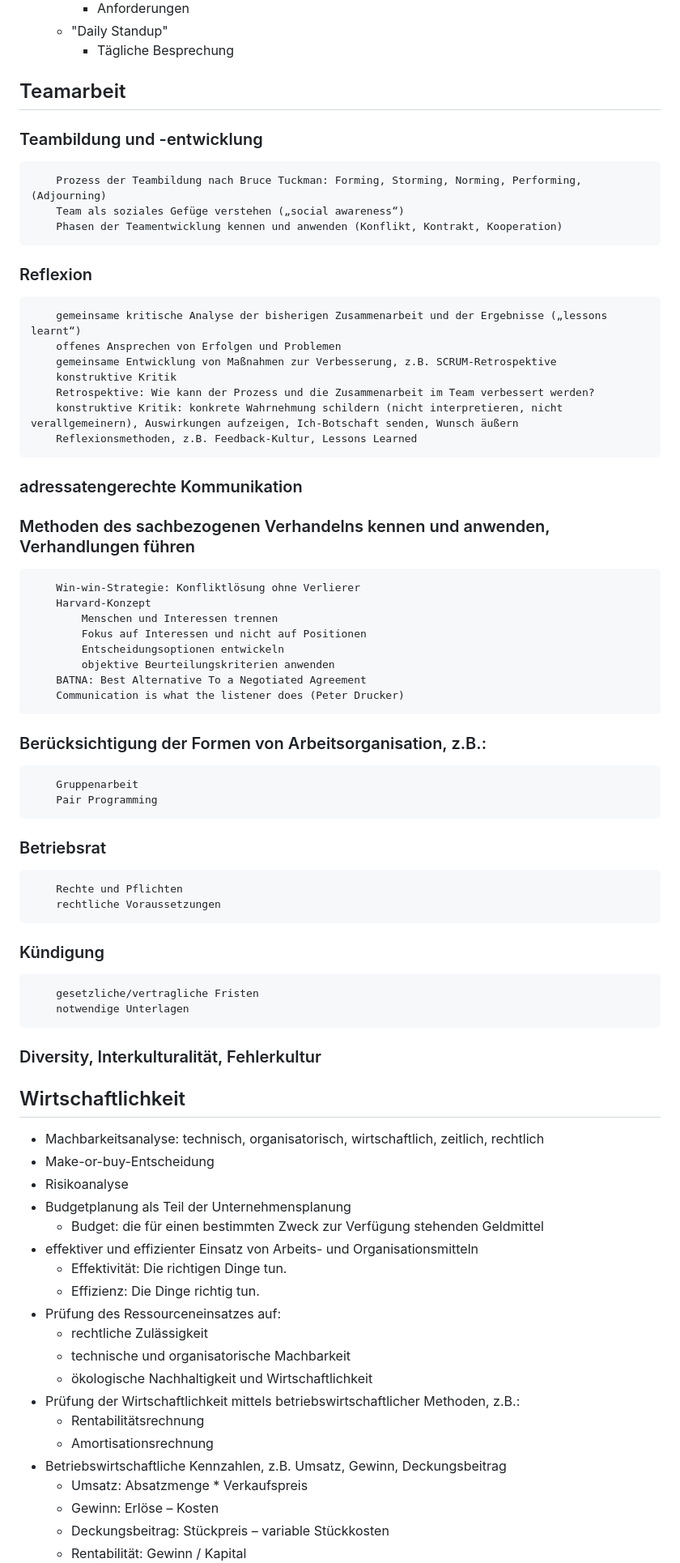
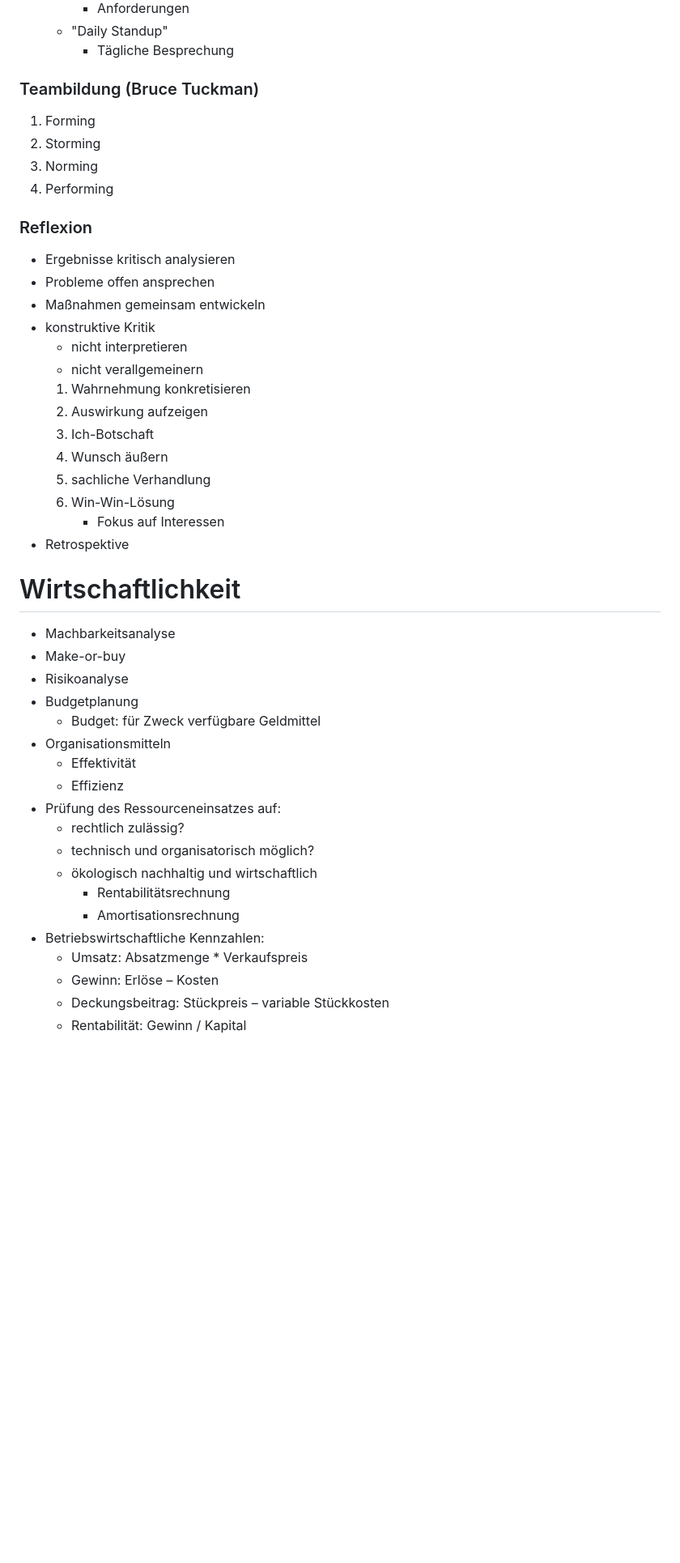
Before and after one commit to xuser123/Jumi.biz, a Markdown page: pages/Projektmanagement.md, the part around one of its changes. Shown at 81% size. Rendered like a GitHub page; blank space fills up the shorter version.

```diff
--- a/pages/Projektmanagement.md
+++ b/pages/Projektmanagement.md
@@ -292,57 +278,44 @@ Nacheinander abschließende Phasen
     - "Daily Standup"
         - Tägliche Besprechung
 
-## Teamarbeit
-### Teambildung und -entwicklung
-        Prozess der Teambildung nach Bruce Tuckman: Forming, Storming, Norming, Performing, (Adjourning)
-        Team als soziales Gefüge verstehen („social awareness“)
-        Phasen der Teamentwicklung kennen und anwenden (Konflikt, Kontrakt, Kooperation)
+### Teambildung (Bruce Tuckman)
+1. Forming
+2. Storming
+3. Norming
+4. Performing
+
 ### Reflexion
-        gemeinsame kritische Analyse der bisherigen Zusammenarbeit und der Ergebnisse („lessons learnt“)
-        offenes Ansprechen von Erfolgen und Problemen
-        gemeinsame Entwicklung von Maßnahmen zur Verbesserung, z.B. SCRUM-Retrospektive
-        konstruktive Kritik
-        Retrospektive: Wie kann der Prozess und die Zusammenarbeit im Team verbessert werden?
-        konstruktive Kritik: konkrete Wahrnehmung schildern (nicht interpretieren, nicht verallgemeinern), Auswirkungen aufzeigen, Ich-Botschaft senden, Wunsch äußern
-        Reflexionsmethoden, z.B. Feedback-Kultur, Lessons Learned
-### adressatengerechte Kommunikation
-### Methoden des sachbezogenen Verhandelns kennen und anwenden, Verhandlungen führen
-        Win-win-Strategie: Konfliktlösung ohne Verlierer
-        Harvard-Konzept
-            Menschen und Interessen trennen
-            Fokus auf Interessen und nicht auf Positionen
-            Entscheidungsoptionen entwickeln
-            objektive Beurteilungskriterien anwenden
-        BATNA: Best Alternative To a Negotiated Agreement
-        Communication is what the listener does (Peter Drucker)
-### Berücksichtigung der Formen von Arbeitsorganisation, z.B.:
-        Gruppenarbeit
-        Pair Programming
-### Betriebsrat
-        Rechte und Pflichten
-        rechtliche Voraussetzungen
-### Kündigung
-        gesetzliche/vertragliche Fristen
-        notwendige Unterlagen
-### Diversity, Interkulturalität, Fehlerkultur
+- Ergebnisse kritisch analysieren
+- Probleme offen ansprechen
+- Maßnahmen gemeinsam entwickeln
+- konstruktive Kritik
+    - nicht interpretieren
+    - nicht verallgemeinern
+    1. Wahrnehmung konkretisieren
+    2. Auswirkung aufzeigen
+    3. Ich-Botschaft
+    4. Wunsch äußern
+    5. sachliche Verhandlung
+    6. Win-Win-Lösung
+        - Fokus auf Interessen
+- Retrospektive
 
-## Wirtschaftlichkeit
-- Machbarkeitsanalyse: technisch, organisatorisch, wirtschaftlich, zeitlich, rechtlich
-- Make-or-buy-Entscheidung
+# Wirtschaftlichkeit
+- Machbarkeitsanalyse
+- Make-or-buy
 - Risikoanalyse
-- Budgetplanung als Teil der Unternehmensplanung
-    - Budget: die für einen bestimmten Zweck zur Verfügung stehenden Geldmittel
-- effektiver und effizienter Einsatz von Arbeits- und Organisationsmitteln
-    - Effektivität: Die richtigen Dinge tun.
-    - Effizienz: Die Dinge richtig tun.
+- Budgetplanung
+    - Budget: für Zweck verfügbare Geldmittel
+- Organisationsmitteln
+    - Effektivität
+    - Effizienz
 - Prüfung des Ressourceneinsatzes auf:
-    - rechtliche Zulässigkeit
-    - technische und organisatorische Machbarkeit
-    - ökologische Nachhaltigkeit und Wirtschaftlichkeit
-- Prüfung der Wirtschaftlichkeit mittels betriebswirtschaftlicher Methoden, z.B.:
-    - Rentabilitätsrechnung
-    - Amortisationsrechnung
-- Betriebswirtschaftliche Kennzahlen, z.B. Umsatz, Gewinn, Deckungsbeitrag
+    - rechtlich zulässig?
+    - technisch und organisatorisch möglich?
+    - ökologisch nachhaltig und wirtschaftlich
+        - Rentabilitätsrechnung
+        - Amortisationsrechnung
+- Betriebswirtschaftliche Kennzahlen:
     - Umsatz: Absatzmenge * Verkaufspreis
     - Gewinn: Erlöse – Kosten
     - Deckungsbeitrag: Stückpreis – variable Stückkosten
```
Also changed, not shown: other parts of pages/Projektmanagement.md (+328 -251 lines).
